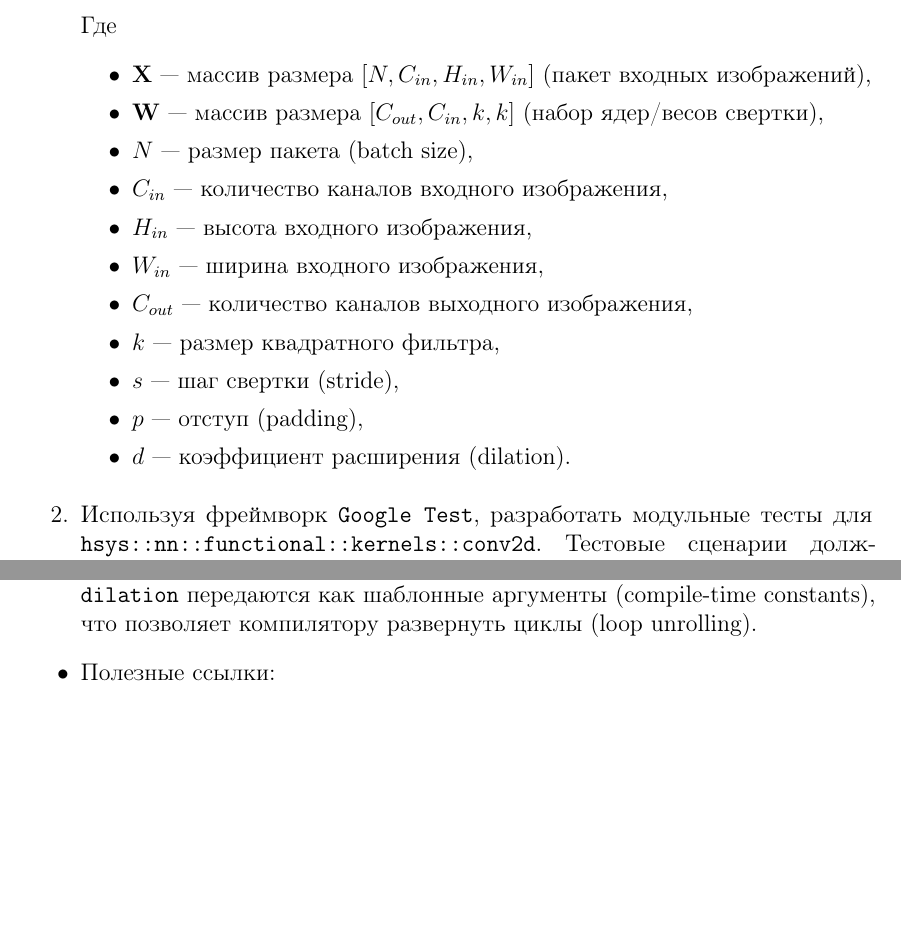
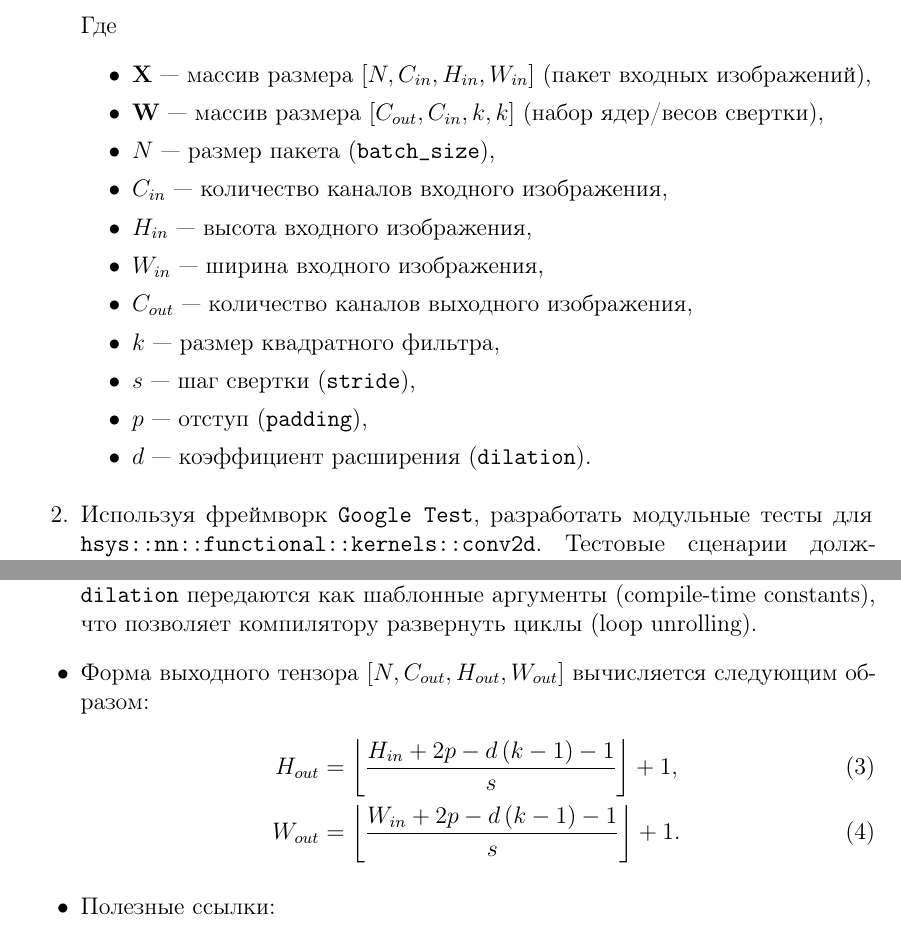
Before and after one commit to jzcurious/hsys-tasks, a LaTeX document (src/work6/work6.tex): two parts of pages 1 and 3 of 3, joined at a grey line, cut so that both start at the same text, the shorter picture padded with empty space. Compiled offline with pdfLaTeX.

Commit message:
add shape (work6)

```diff
--- a/src/work6/work6.tex
+++ b/src/work6/work6.tex
@@ -62,15 +62,15 @@
     \begin{itemize}
     \item $\mathbf{X}$ --- массив размера $[N, C_{in}, H_{in}, W_{in}]$ (пакет входных изображений),
     \item $\mathbf{W}$ --- массив размера $[C_{out}, C_{in}, k, k]$ (набор ядер/весов свертки),
-    \item $N$ --- размер пакета (batch size),
+    \item $N$ --- размер пакета (\texttt{batch\_size}),
     \item $C_{in}$ --- количество каналов входного изображения,
     \item $H_{in}$ --- высота входного изображения,
     \item $W_{in}$ --- ширина входного изображения,
     \item $C_{out}$ --- количество каналов выходного изображения,
     \item $k$ --- размер квадратного фильтра,
-    \item $s$ --- шаг свертки (stride),
-    \item $p$ --- отступ (padding),
-    \item $d$ --- коэффициент расширения (dilation).
+    \item $s$ --- шаг свертки (\texttt{stride}),
+    \item $p$ --- отступ (\texttt{padding}),
+    \item $d$ --- коэффициент расширения (\texttt{dilation}).
     \end{itemize}
 
     \begin{lstlisting}[
@@ -183,6 +183,11 @@
 \begin{itemize}
     \item Реализуйте эффективный алгоритм параллельной свертки (tiling, shared memory), рассмотренный на лекции.
     \item Обратите внимание, что параметры \texttt{filter\_size}, \texttt{stride}, \texttt{padding}, \texttt{dilation} передаются как шаблонные аргументы (compile-time constants), что позволяет компилятору развернуть циклы (loop unrolling).
+    \item Форма выходного тензора $[N, C_{out}, H_{out}, W_{out}]$ вычисляется следующим образом:
+    \begin{align}
+    H_{out} &= \left\lfloor \frac{H_{in} + 2p - d\,(k - 1) - 1}{s} \right\rfloor + 1, \\
+    W_{out} &= \left\lfloor \frac{W_{in} + 2p - d\,(k - 1) - 1}{s} \right\rfloor + 1.
+    \end{align}
     \item Полезные ссылки:
     \begin{itemize}
         \item \href{https://docs.pytorch.org/cppdocs/installing.html#minimal-example}{Installing C++ Distributions of PyTorch};
```
Also changed, not shown: work6.pdf.
